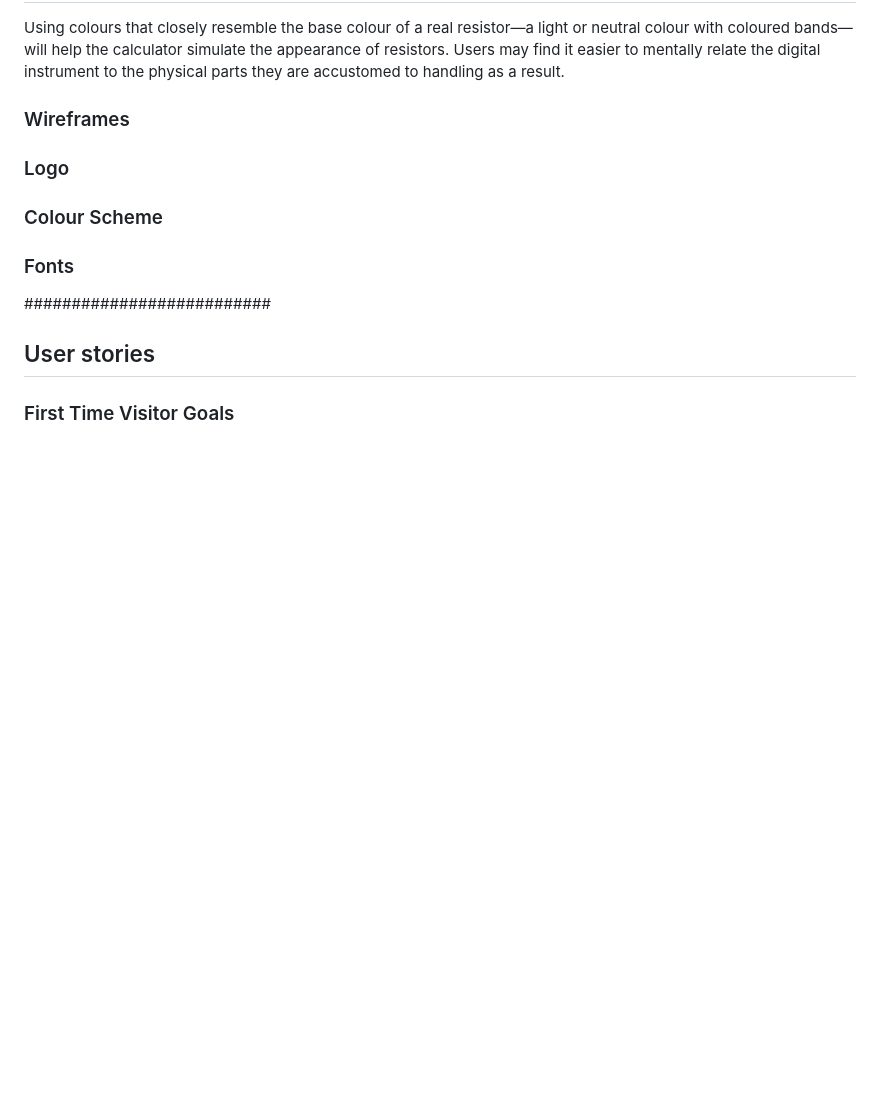
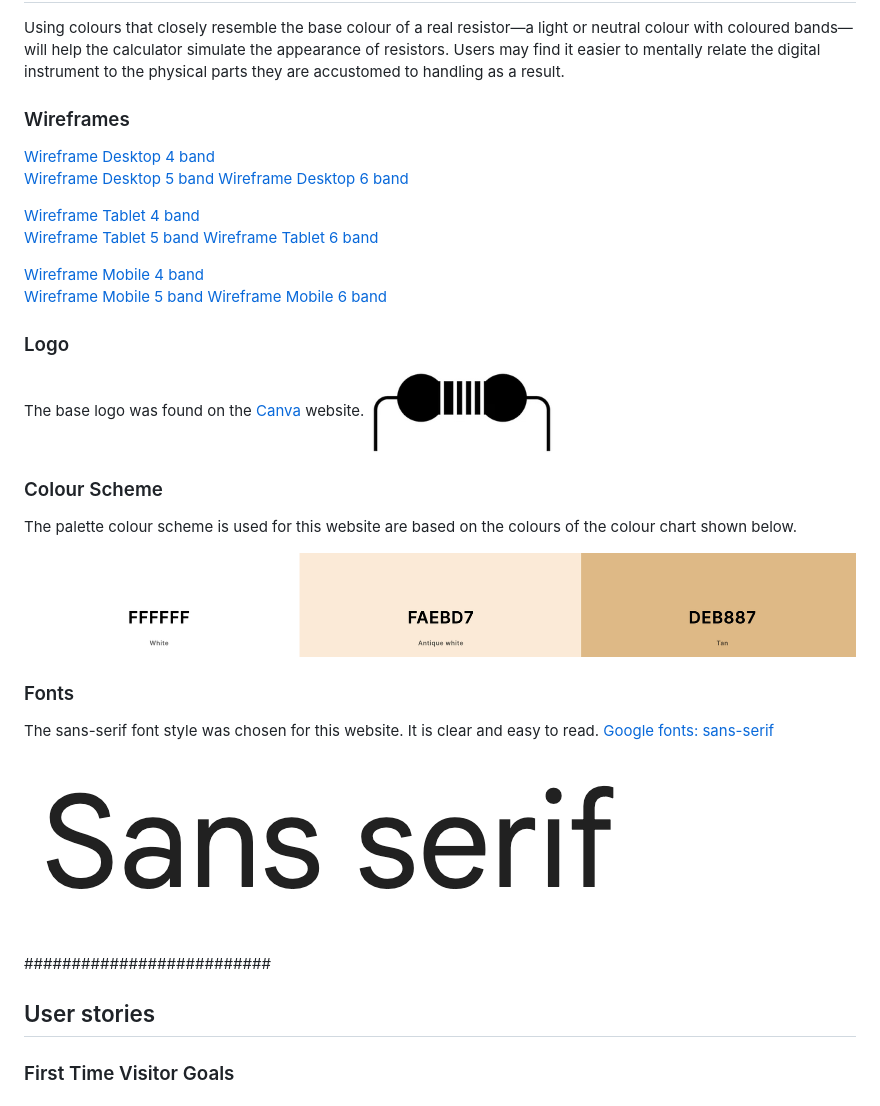
Before and after one commit to Tenda-M/risistor-colour-code, a Markdown page: README.md, the part around the change. Drawn GitHub-style; pictures changed too: readme/media/colour-chart.png (added), readme/media/font-style.png (added), readme/media/logo.png (added); blank space fills up the shorter version.

Commit message:
Edit read me on wireframes, logo, colour scheme and fonts

```diff
--- a/README.md
+++ b/README.md
@@ -113,20 +113,32 @@ By fulfilling these objectives, the Resistor Colour Code Tool will serve as a us
 Using colours that closely resemble the base colour of a real resistor—a light or neutral colour with coloured bands—will help the calculator simulate the appearance of resistors. Users may find it easier to mentally relate the digital instrument to the physical parts they are accustomed to handling as a result.
 
 ### Wireframes
+[Wireframe Desktop 4 band](./assets/docs/wireframes/)
+[Wireframe Desktop 5 band](./assets/docs/wireframes/)
+[Wireframe Desktop 6 band](./assets/docs/wireframes/)
 
+[Wireframe Tablet 4 band](./assets/docs/wireframes/)
+[Wireframe Tablet 5 band](./assets/docs/wireframes/)
+[Wireframe Tablet 6 band](./assets/docs/wireframes/)
 
+[Wireframe Mobile 4 band](./assets/docs/wireframes/)
+[Wireframe Mobile 5 band](./assets/docs/wireframes/)
+[Wireframe Mobile 6 band](./assets/docs/wireframes/)
 
 
 ### Logo
-
+The base logo was found on the [Canva](https://www.freepik.com/premium-vector/resistor-logo_35489968.htm) website.
+![Logo image](./readme/media/logo.png)
 
 ### Colour Scheme
+The palette colour scheme is used for this website are based on the colours of the colour chart shown below.
 
-
+![Colour wheel image](./readme/media/colour-chart.png)
 
 ### Fonts
+   The sans-serif font style was chosen for this website. It is clear and easy to read. [Google fonts: sans-serif](https://fonts.google.com/knowledge/glossary/sans_serif)
 
-
+![Font style image](./readme/media/font-style.png)
 ##########################
  ## User stories
 
```
Also changed, not shown: 1 other file.
